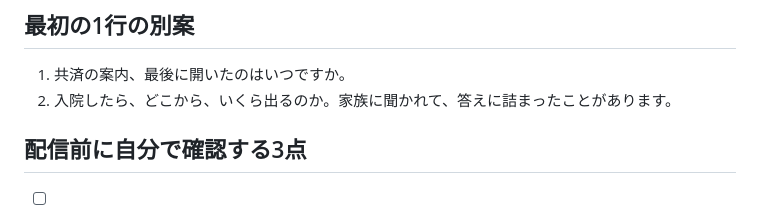
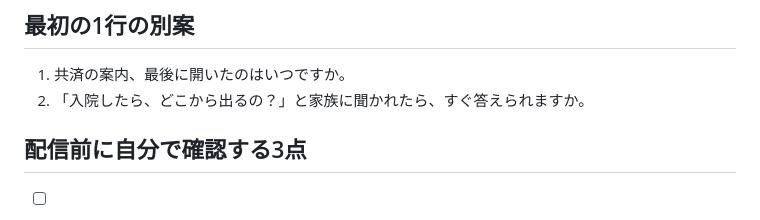
Before and after one commit to onohome403-ops/FP-onoken, a Markdown page: 発信原稿/土台記事_共済と保険.md, the part around the change. Rendered like a GitHub page.

Commit message:
Keep the alternative opening line free of invented personal stories
Co-Authored-By: Claude Opus 5.5 <noreply@anthropic.com>
Claude-Session: https://claude.ai/code/session_01CmEbAoZjMJKcwW9KbUoU6J

```diff
--- a/発信原稿/土台記事_共済と保険.md
+++ b/発信原稿/土台記事_共済と保険.md
@@ -56,7 +56,7 @@ Aさん・30代・ご夫婦（ご主人が公務員）も、そうでした。
 
 ## 最初の1行の別案
 1. 共済の案内、最後に開いたのはいつですか。
-2. 入院したら、どこから、いくら出るのか。家族に聞かれて、答えに詰まったことがあります。
+2. 「入院したら、どこから出るの？」と家族に聞かれたら、すぐ答えられますか。
 
 ## 配信前に自分で確認する3点
 - [ ] 声に出して読んで、自分が言いそうな言葉になっているか
```
